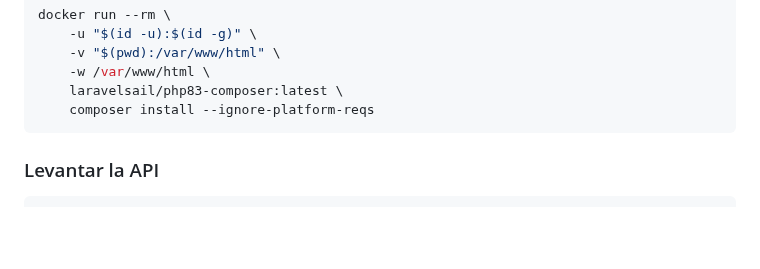
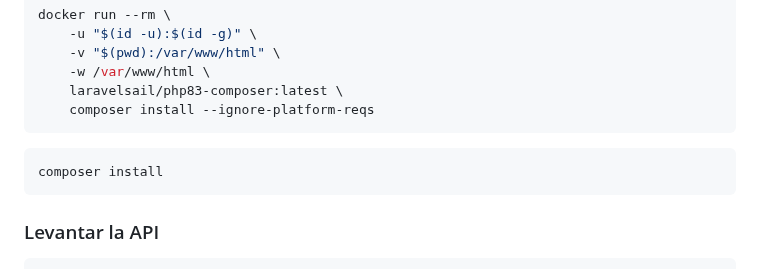
Before and after one commit to jdfs2110/restaurant-api, a Markdown page: README.md, the part around the change. GitHub-like rendering; blank space fills up the shorter version.

````diff
--- a/README.md
+++ b/README.md
@@ -296,6 +296,10 @@ docker run --rm \
     composer install --ignore-platform-reqs
 ```
 
+```bash
+composer install
+```
+
 ### Levantar la API
 
 ```bash
````
